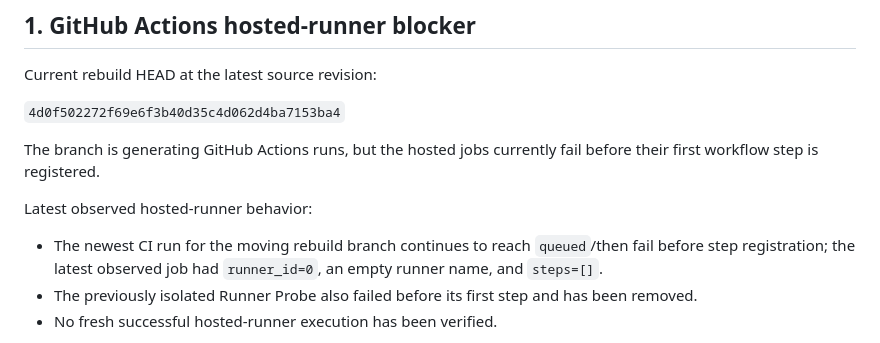
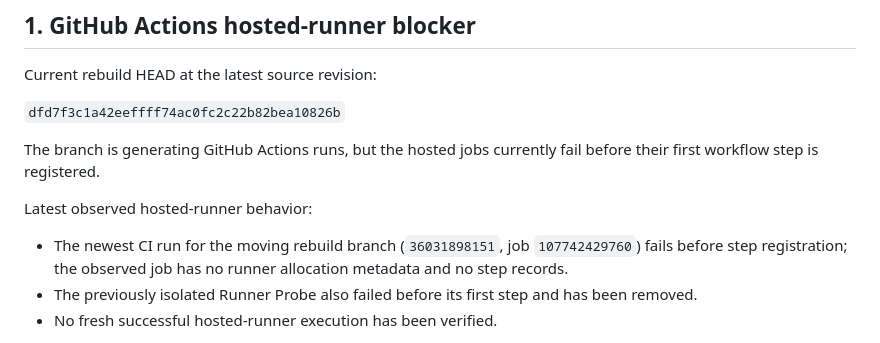
Before and after one commit to ahmedsaturki/ORBIT-MARKETING-OS, a Markdown page: docs/VERIFICATION_BLOCKERS.md, the part around the change. Rendered like a GitHub page.

Commit message:
docs: synchronize final verification evidence

```diff
--- a/docs/VERIFICATION_BLOCKERS.md
+++ b/docs/VERIFICATION_BLOCKERS.md
@@ -6,13 +6,13 @@ Updated: 2026-09-24
 
 Current rebuild HEAD at the latest source revision:
 
-`4d0f502272f69e6f3b40d35c4d062d4ba7153ba4`
+`dfd7f3c1a42eeffff74ac0fc2c22b82bea10826b`
 
 The branch is generating GitHub Actions runs, but the hosted jobs currently fail before their first workflow step is registered.
 
 Latest observed hosted-runner behavior:
 
-- The newest CI run for the moving rebuild branch continues to reach `queued`/then fail before step registration; the latest observed job had `runner_id=0`, an empty runner name, and `steps=[]`.
+- The newest CI run for the moving rebuild branch (`36031898151`, job `107742429760`) fails before step registration; the observed job has no runner allocation metadata and no step records.
 - The previously isolated Runner Probe also failed before its first step and has been removed.
 - No fresh successful hosted-runner execution has been verified.
 
```
